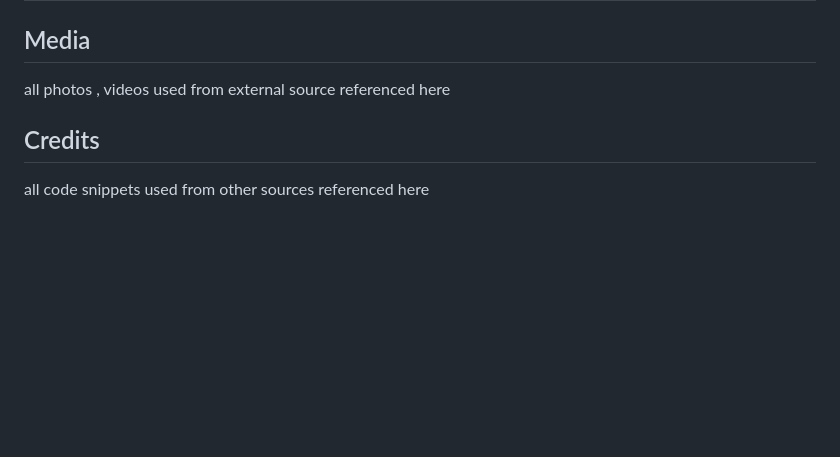
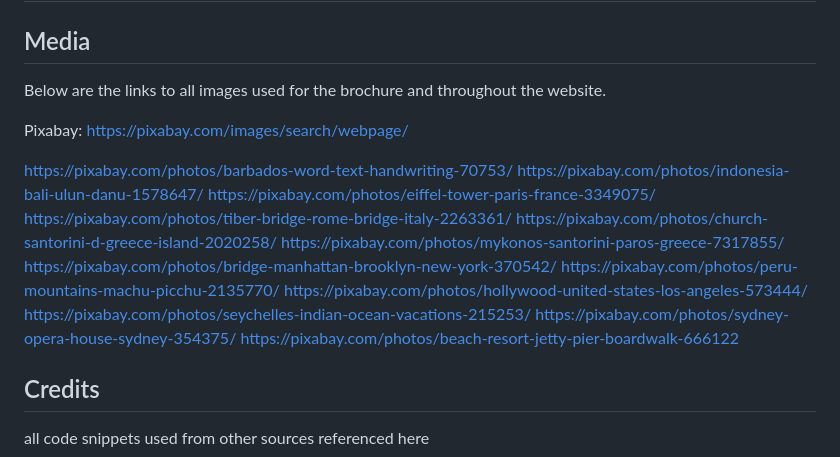
Before and after one commit to ZoltanSzarvas0209/mp1_get2go_holidays, a Markdown page: README.md, the part around the change. GitHub-like rendering; blank space fills up the shorter version.

Commit message:
"docs: update README.md , all images used referenced

```diff
--- a/README.md
+++ b/README.md
@@ -123,9 +123,22 @@ work flow graph/ image added here
 
 ## Media
 
-all photos , videos used from external source referenced here
+Below are the links to all images used for the brochure and throughout the website.
 
+Pixabay: https://pixabay.com/images/search/webpage/
 
+https://pixabay.com/photos/barbados-word-text-handwriting-70753/
+https://pixabay.com/photos/indonesia-bali-ulun-danu-1578647/
+https://pixabay.com/photos/eiffel-tower-paris-france-3349075/
+https://pixabay.com/photos/tiber-bridge-rome-bridge-italy-2263361/
+https://pixabay.com/photos/church-santorini-d-greece-island-2020258/
+https://pixabay.com/photos/mykonos-santorini-paros-greece-7317855/
+https://pixabay.com/photos/bridge-manhattan-brooklyn-new-york-370542/
+https://pixabay.com/photos/peru-mountains-machu-picchu-2135770/
+https://pixabay.com/photos/hollywood-united-states-los-angeles-573444/
+https://pixabay.com/photos/seychelles-indian-ocean-vacations-215253/
+https://pixabay.com/photos/sydney-opera-house-sydney-354375/
+https://pixabay.com/photos/beach-resort-jetty-pier-boardwalk-666122
 
 ## Credits
 
```
